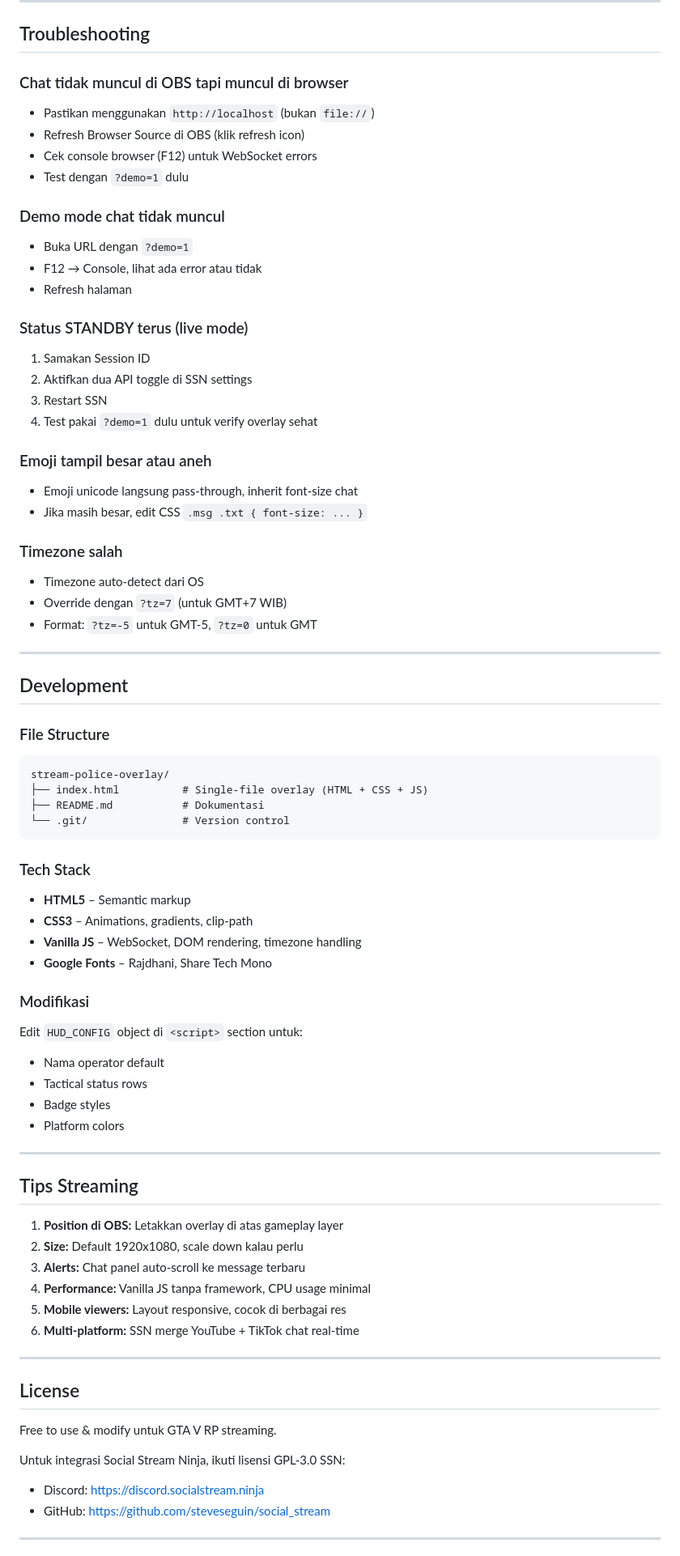
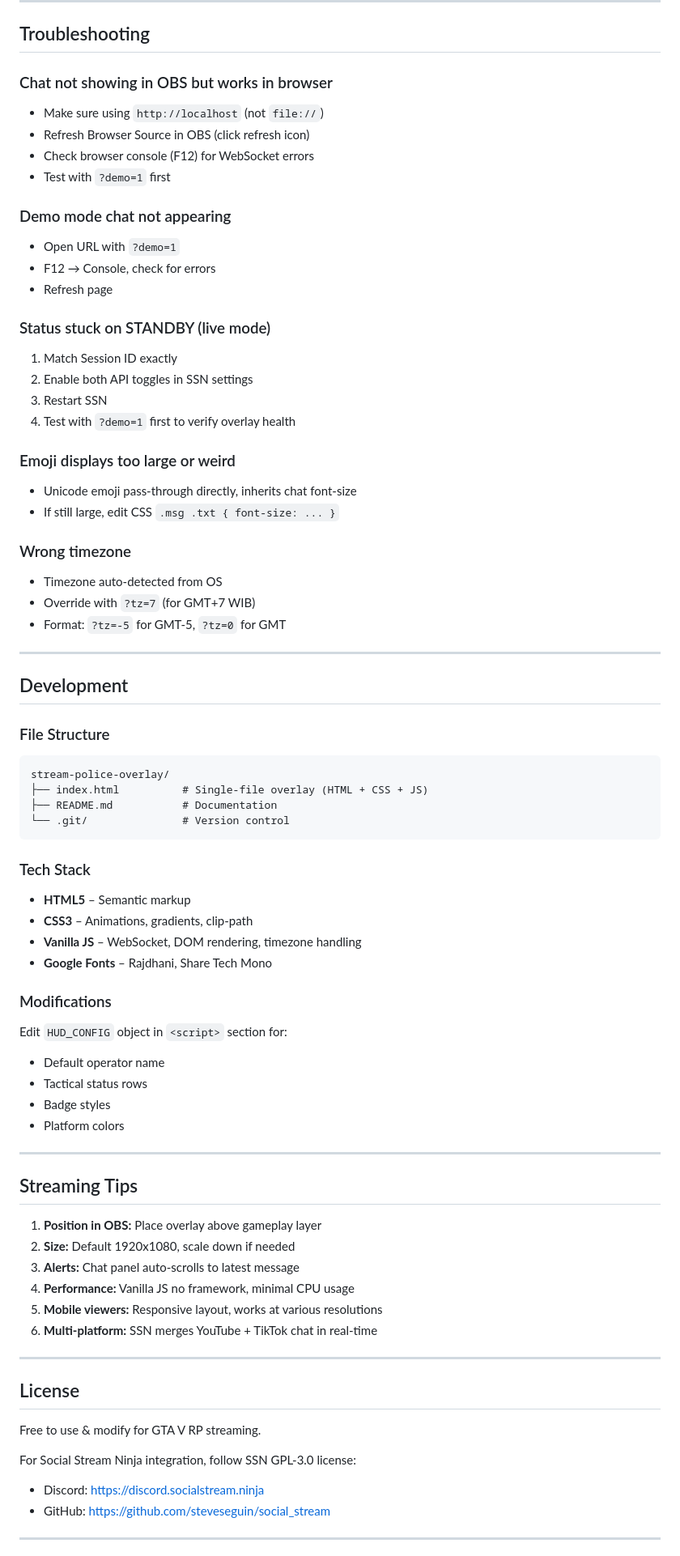
Before and after one commit to mskyuz0/stream-police-overlay, a Markdown page: README.md, the part around one of its changes. Shown at 81% size. GitHub-like rendering.

Commit message:
docs: translate README to English

````diff
--- a/README.md
+++ b/README.md
@@ -219,36 +219,36 @@ Edit file untuk ubah warna:
 
 ## Troubleshooting
 
-### Chat tidak muncul di OBS tapi muncul di browser
+### Chat not showing in OBS but works in browser
 
-- Pastikan menggunakan `http://localhost` (bukan `file://`)
-- Refresh Browser Source di OBS (klik refresh icon)
-- Cek console browser (F12) untuk WebSocket errors
-- Test dengan `?demo=1` dulu
+- Make sure using `http://localhost` (not `file://`)
+- Refresh Browser Source in OBS (click refresh icon)
+- Check browser console (F12) for WebSocket errors
+- Test with `?demo=1` first
 
-### Demo mode chat tidak muncul
+### Demo mode chat not appearing
 
-- Buka URL dengan `?demo=1`
-- F12 → Console, lihat ada error atau tidak
-- Refresh halaman
+- Open URL with `?demo=1`
+- F12 → Console, check for errors
+- Refresh page
 
-### Status STANDBY terus (live mode)
+### Status stuck on STANDBY (live mode)
 
-1. Samakan Session ID
-2. Aktifkan dua API toggle di SSN settings
+1. Match Session ID exactly
+2. Enable both API toggles in SSN settings
 3. Restart SSN
-4. Test pakai `?demo=1` dulu untuk verify overlay sehat
+4. Test with `?demo=1` first to verify overlay health
 
-### Emoji tampil besar atau aneh
+### Emoji displays too large or weird
 
-- Emoji unicode langsung pass-through, inherit font-size chat
-- Jika masih besar, edit CSS `.msg .txt { font-size: ... }`
+- Unicode emoji pass-through directly, inherits chat font-size
+- If still large, edit CSS `.msg .txt { font-size: ... }`
 
-### Timezone salah
+### Wrong timezone
 
-- Timezone auto-detect dari OS
-- Override dengan `?tz=7` (untuk GMT+7 WIB)
-- Format: `?tz=-5` untuk GMT-5, `?tz=0` untuk GMT
+- Timezone auto-detected from OS
+- Override with `?tz=7` (for GMT+7 WIB)
+- Format: `?tz=-5` for GMT-5, `?tz=0` for GMT
 
 ---
 
@@ -259,7 +259,7 @@ Edit file untuk ubah warna:
 ```
 stream-police-overlay/
 ├── index.html          # Single-file overlay (HTML + CSS + JS)
-├── README.md           # Dokumentasi
+├── README.md           # Documentation
 └── .git/               # Version control
 ```
 
@@ -270,32 +270,32 @@ stream-police-overlay/
 - **Vanilla JS** – WebSocket, DOM rendering, timezone handling
 - **Google Fonts** – Rajdhani, Share Tech Mono
 
-### Modifikasi
+### Modifications
 
-Edit `HUD_CONFIG` object di `<script>` section untuk:
-- Nama operator default
+Edit `HUD_CONFIG` object in `<script>` section for:
+- Default operator name
 - Tactical status rows
 - Badge styles
 - Platform colors
 
 ---
 
-## Tips Streaming
+## Streaming Tips
 
-1. **Position di OBS:** Letakkan overlay di atas gameplay layer
-2. **Size:** Default 1920x1080, scale down kalau perlu
-3. **Alerts:** Chat panel auto-scroll ke message terbaru
-4. **Performance:** Vanilla JS tanpa framework, CPU usage minimal
-5. **Mobile viewers:** Layout responsive, cocok di berbagai res
-6. **Multi-platform:** SSN merge YouTube + TikTok chat real-time
+1. **Position in OBS:** Place overlay above gameplay layer
+2. **Size:** Default 1920x1080, scale down if needed
+3. **Alerts:** Chat panel auto-scrolls to latest message
+4. **Performance:** Vanilla JS no framework, minimal CPU usage
+5. **Mobile viewers:** Responsive layout, works at various resolutions
+6. **Multi-platform:** SSN merges YouTube + TikTok chat in real-time
 
 ---
 
 ## License
 
-Free to use & modify untuk GTA V RP streaming.
+Free to use & modify for GTA V RP streaming.
 
-Untuk integrasi Social Stream Ninja, ikuti lisensi GPL-3.0 SSN:
+For Social Stream Ninja integration, follow SSN GPL-3.0 license:
 - Discord: https://discord.socialstream.ninja
 - GitHub: https://github.com/steveseguin/social_stream
 
````
Also changed, not shown: other parts of README.md (+61 -61 lines).
